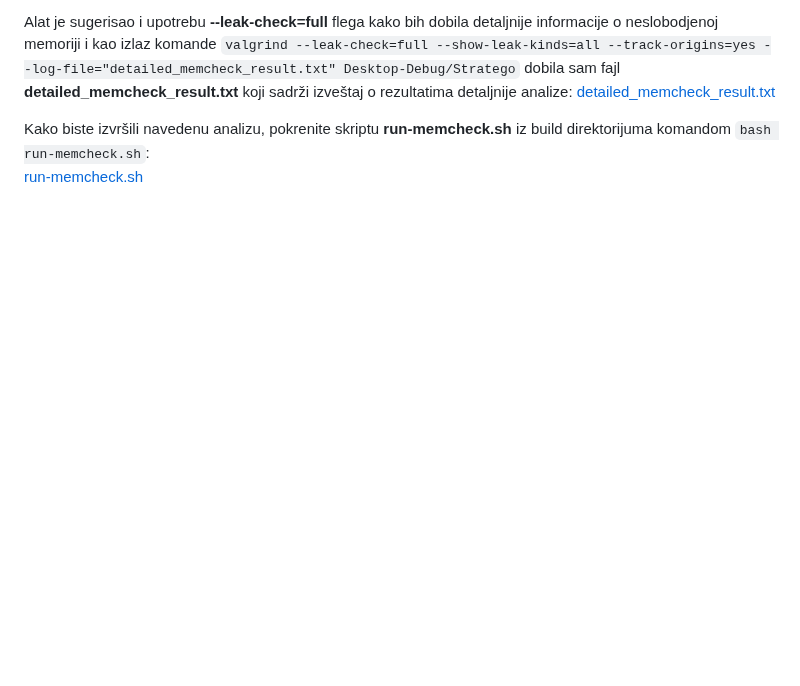
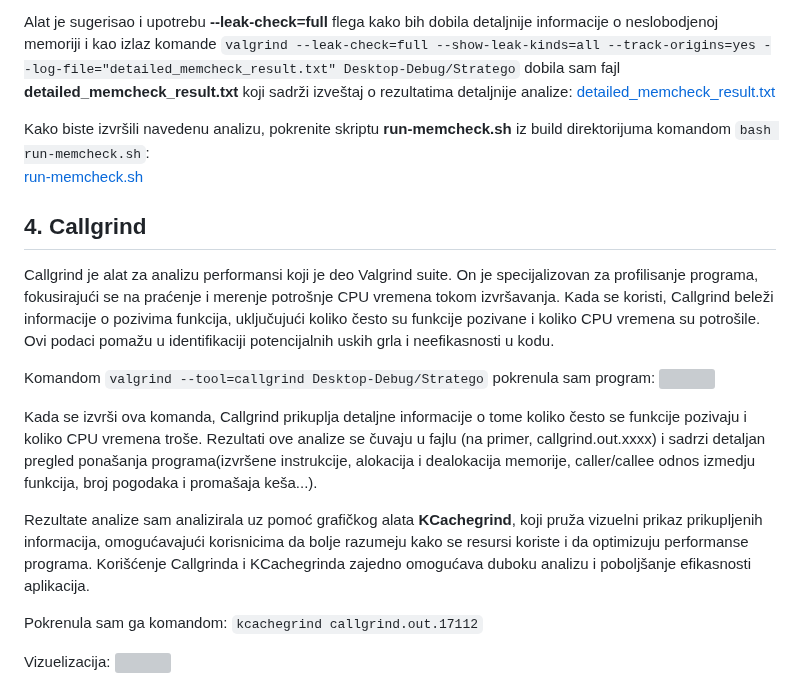
Before and after one commit to MATF-Software-Verification/2023_Analysis_10-stratego, a Markdown page: ProjectAnalysisReport.md, the part around one of its changes. Drawn GitHub-style; blank space fills up the shorter version; grey boxes are pictures that could not be loaded.

Commit message:
Add callgrind to ProjectAnalysisReport.md

```diff
--- a/ProjectAnalysisReport.md
+++ b/ProjectAnalysisReport.md
@@ -95,3 +96,20 @@ Alat je sugerisao i upotrebu **--leak-check=full** flega kako bih dobila detaljn
 
 Kako biste izvršili navedenu analizu, pokrenite skriptu **run-memcheck.sh** iz build direktorijuma komandom `bash run-memcheck.sh`:
 [run-memcheck.sh](https://github.com/MATF-Software-Verification/2023_Analysis_10-stratego/blob/main/valgrind/memcheck/run_memcheck.sh)
+
+## 4. Callgrind
+Callgrind je alat za analizu performansi koji je deo Valgrind suite. On je specijalizovan za profilisanje programa, fokusirajući se na praćenje i merenje potrošnje CPU vremena tokom izvršavanja. Kada se koristi, Callgrind beleži informacije o pozivima funkcija, uključujući koliko često su funkcije pozivane i koliko CPU vremena su potrošile. Ovi podaci pomažu u identifikaciji potencijalnih uskih grla i neefikasnosti u kodu.
+
+Komandom `valgrind --tool=callgrind Desktop-Debug/Stratego` pokrenula sam program:
+![](https://github.com/MATF-Software-Verification/2023_Analysis_10-stratego/blob/main/valgrind/callgrind/callgrind1.png)
+
+Kada se izvrši ova komanda, Callgrind prikuplja detaljne informacije o tome koliko često se funkcije pozivaju i koliko CPU vremena troše. Rezultati ove analize se čuvaju u fajlu (na primer, callgrind.out.xxxx) i sadrzi detaljan pregled ponašanja programa(izvršene instrukcije, alokacija i dealokacija memorije, caller/callee odnos izmedju funkcija, broj pogodaka i promašaja keša...).
+
+Rezultate analize sam analizirala uz pomoć grafičkog alata **KCachegrind**, koji pruža vizuelni prikaz prikupljenih informacija, omogućavajući korisnicima da bolje razumeju kako se resursi koriste i da optimizuju performanse programa. Korišćenje Callgrinda i KCachegrinda zajedno omogućava duboku analizu i poboljšanje efikasnosti aplikacija.
+
+Pokrenula sam ga komandom: `kcachegrind callgrind.out.17112`
+
+Vizuelizacija:
+![](https://github.com/MATF-Software-Verification/2023_Analysis_10-stratego/blob/main/valgrind/callgrind/callgrind2.png)
+
+
```
Also changed, not shown: other parts of ProjectAnalysisReport.md (+5 -0 lines).
